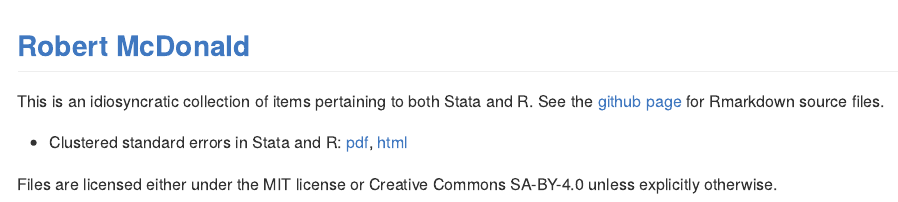
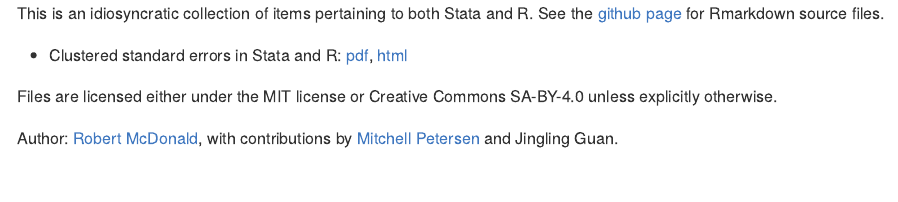
Before and after one commit to rmcd1024/R_and_Stata, an R Markdown document (docs/README.Rmd): the page in a window 1100 px wide, from its top. The pictures show the output file docs/README.md that the author committed with the source, drawn offline in the style of GitHub.

Commit message:
improved docs/readme

```diff
--- a/docs/README.Rmd
+++ b/docs/README.Rmd
@@ -6,7 +6,6 @@ output:
      variant: gfm
 ---
 
-## [Robert McDonald](https://www.kellogg.northwestern.edu/faculty/directory/mcdonald_robert.aspx)
 
 This is an idiosyncratic collection of items pertaining to both Stata
 and R. See the [github page](https://github.com/rmcd1024/R_and_Stata)
@@ -19,3 +18,5 @@ for Rmarkdown source files.
 
 Files are licensed either under the MIT license or Creative Commons
 SA-BY-4.0 unless explicitly otherwise.
+
+Author: [Robert McDonald](https://www.kellogg.northwestern.edu/faculty/directory/mcdonald_robert.aspx), with contributions by [Mitchell Petersen](http://www.kellogg.northwestern.edu/faculty/directory/petersen_mitchell_a.aspx) and Jingling Guan.
```
Also changed, not shown: docs/README.md.
